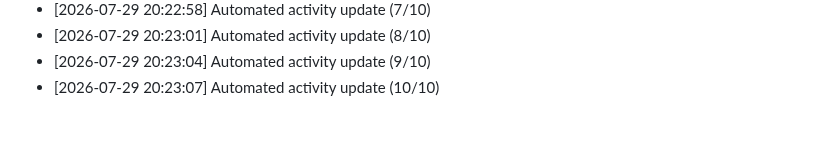
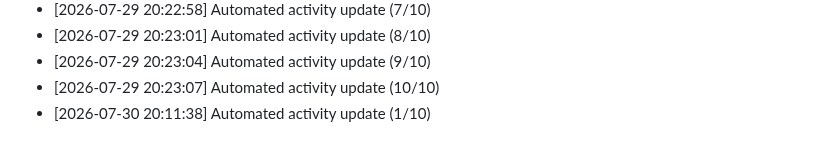
Before and after one commit to Reaven010/frontforge, a Markdown page: README.md, the part around the change. Drawn GitHub-style.

Commit message:
docs: daily activity log update [1/10 minimum goal]

```diff
--- a/README.md
+++ b/README.md
@@ -174,3 +174,4 @@ Github: https://github.com/ELTcoder4
 - [2026-07-29 20:23:01] Automated activity update (8/10)
 - [2026-07-29 20:23:04] Automated activity update (9/10)
 - [2026-07-29 20:23:07] Automated activity update (10/10)
+- [2026-07-30 20:11:38] Automated activity update (1/10)
```
